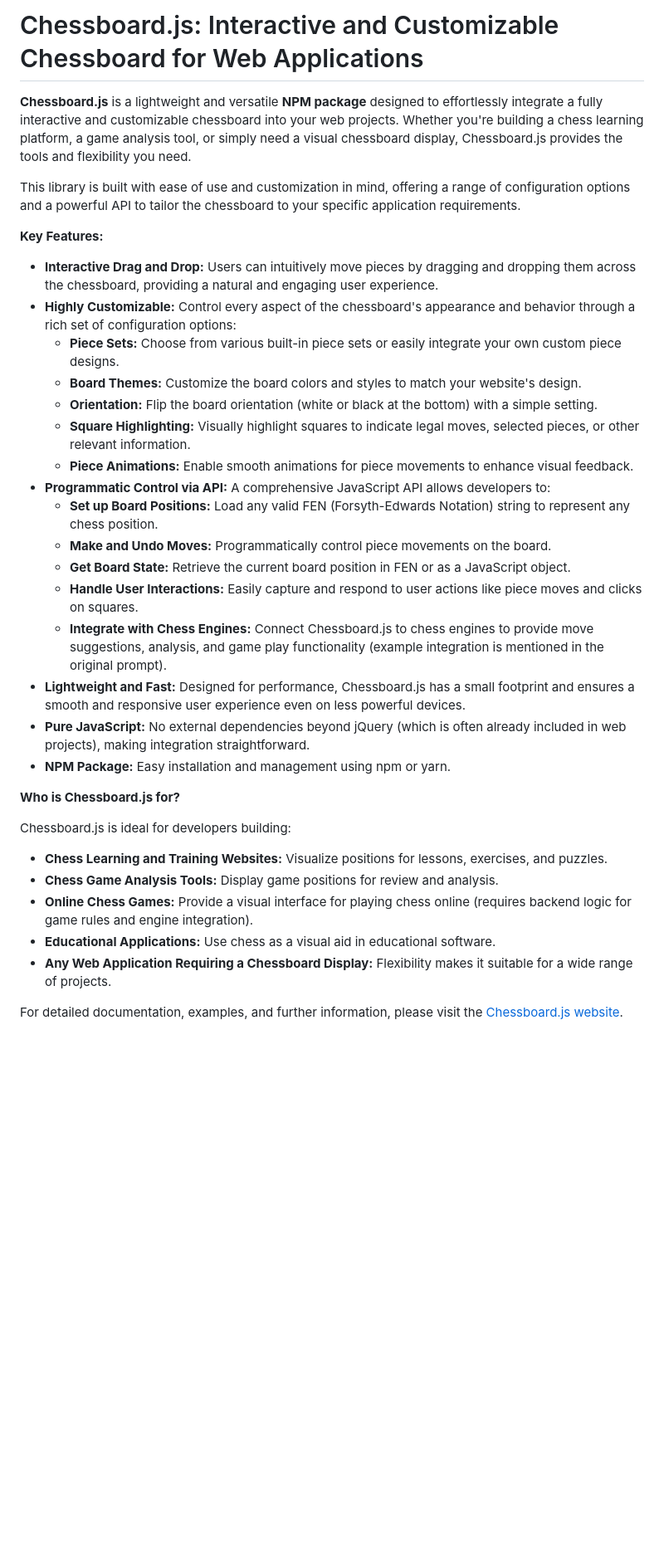
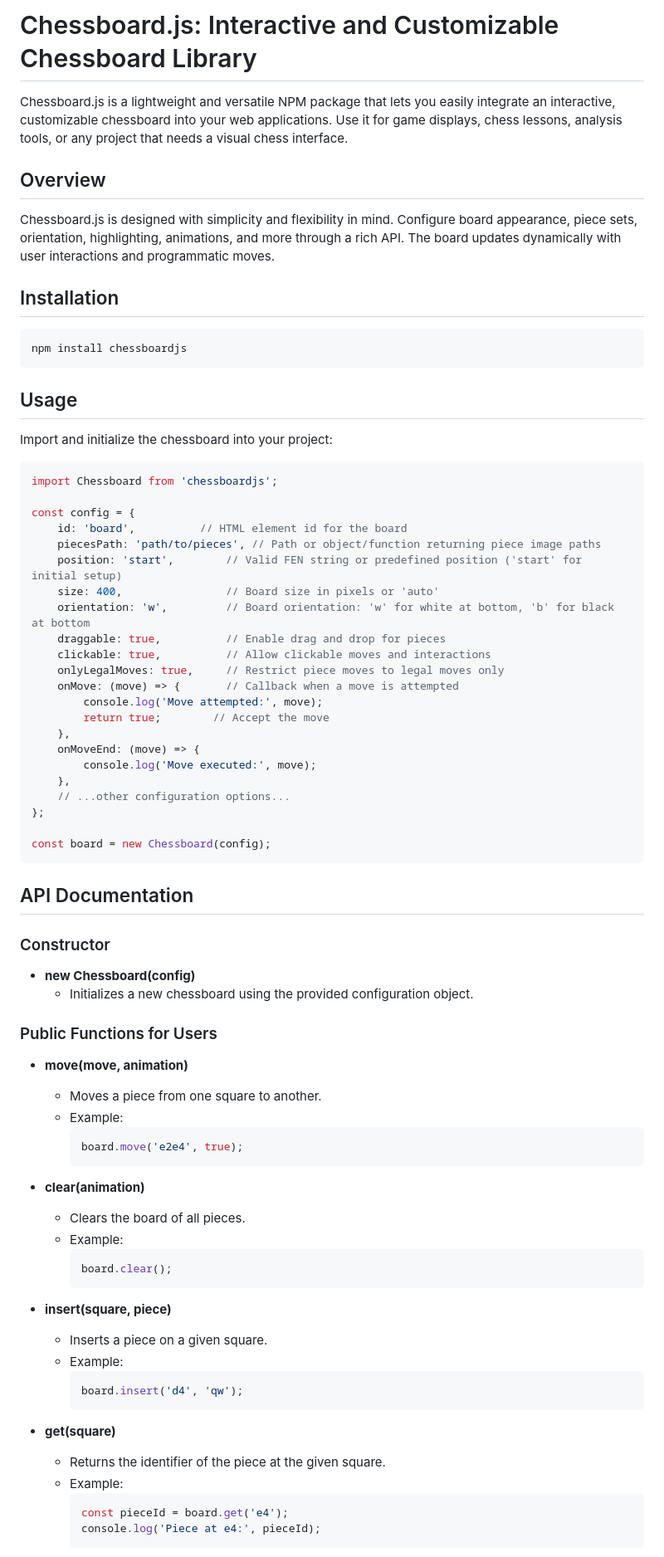
Before and after one commit to alepot55/Chessboard.js, a Markdown page: README.md, the part around one of its changes. Shown at 83% size. Rendered like a GitHub page; blank space fills up the shorter version.

Commit message:
Update README for improved clarity and structure; enhance installation and usage sections

````diff
--- a/README.md
+++ b/README.md
@@ -1,36 +1,76 @@
-# Chessboard.js: Interactive and Customizable Chessboard for Web Applications
+# Chessboard.js: Interactive and Customizable Chessboard Library
 
-**Chessboard.js** is a lightweight and versatile **NPM package** designed to effortlessly integrate a fully interactive and customizable chessboard into your web projects. Whether you're building a chess learning platform, a game analysis tool, or simply need a visual chessboard display, Chessboard.js provides the tools and flexibility you need.
+Chessboard.js is a lightweight and versatile NPM package that lets you easily integrate an interactive, customizable chessboard into your web applications. Use it for game displays, chess lessons, analysis tools, or any project that needs a visual chess interface.
 
-This library is built with ease of use and customization in mind, offering a range of configuration options and a powerful API to tailor the chessboard to your specific application requirements.
+## Overview
+Chessboard.js is designed with simplicity and flexibility in mind. Configure board appearance, piece sets, orientation, highlighting, animations, and more through a rich API. The board updates dynamically with user interactions and programmatic moves.
 
-**Key Features:**
+## Installation
+```bash
+npm install chessboardjs
+```
 
-*   **Interactive Drag and Drop:** Users can intuitively move pieces by dragging and dropping them across the chessboard, providing a natural and engaging user experience.
-*   **Highly Customizable:**  Control every aspect of the chessboard's appearance and behavior through a rich set of configuration options:
-    *   **Piece Sets:** Choose from various built-in piece sets or easily integrate your own custom piece designs.
-    *   **Board Themes:**  Customize the board colors and styles to match your website's design.
-    *   **Orientation:**  Flip the board orientation (white or black at the bottom) with a simple setting.
-    *   **Square Highlighting:**  Visually highlight squares to indicate legal moves, selected pieces, or other relevant information.
-    *   **Piece Animations:**  Enable smooth animations for piece movements to enhance visual feedback.
-*   **Programmatic Control via API:**  A comprehensive JavaScript API allows developers to:
-    *   **Set up Board Positions:**  Load any valid FEN (Forsyth-Edwards Notation) string to represent any chess position.
-    *   **Make and Undo Moves:**  Programmatically control piece movements on the board.
-    *   **Get Board State:**  Retrieve the current board position in FEN or as a JavaScript object.
-    *   **Handle User Interactions:**  Easily capture and respond to user actions like piece moves and clicks on squares.
-    *   **Integrate with Chess Engines:**  Connect Chessboard.js to chess engines to provide move suggestions, analysis, and game play functionality (example integration is mentioned in the original prompt).
-*   **Lightweight and Fast:**  Designed for performance, Chessboard.js has a small footprint and ensures a smooth and responsive user experience even on less powerful devices.
-*   **Pure JavaScript:**  No external dependencies beyond jQuery (which is often already included in web projects), making integration straightforward.
-*   **NPM Package:**  Easy installation and management using npm or yarn.
+## Usage
+Import and initialize the chessboard into your project:
+```javascript
+import Chessboard from 'chessboardjs';
 
-**Who is Chessboard.js for?**
+const config = {
+    id: 'board',          // HTML element id for the board
+    piecesPath: 'path/to/pieces', // Path or object/function returning piece image paths
+    position: 'start',        // Valid FEN string or predefined position ('start' for initial setup)
+    size: 400,                // Board size in pixels or 'auto'
+    orientation: 'w',         // Board orientation: 'w' for white at bottom, 'b' for black at bottom
+    draggable: true,          // Enable drag and drop for pieces
+    clickable: true,          // Allow clickable moves and interactions
+    onlyLegalMoves: true,     // Restrict piece moves to legal moves only
+    onMove: (move) => {       // Callback when a move is attempted
+        console.log('Move attempted:', move);
+        return true;        // Accept the move
+    },
+    onMoveEnd: (move) => {
+        console.log('Move executed:', move);
+    },
+    // ...other configuration options...
+};
 
-Chessboard.js is ideal for developers building:
+const board = new Chessboard(config);
+```
 
-*   **Chess Learning and Training Websites:**  Visualize positions for lessons, exercises, and puzzles.
-*   **Chess Game Analysis Tools:**  Display game positions for review and analysis.
-*   **Online Chess Games:**  Provide a visual interface for playing chess online (requires backend logic for game rules and engine integration).
-*   **Educational Applications:**  Use chess as a visual aid in educational software.
-*   **Any Web Application Requiring a Chessboard Display:**  Flexibility makes it suitable for a wide range of projects.
+## API Documentation
 
-For detailed documentation, examples, and further information, please visit the [Chessboard.js website](https://sites.google.com/view/chessboard-js/home).
+### Constructor
+- **new Chessboard(config)**
+  - Initializes a new chessboard using the provided configuration object.
+
+### Public Functions for Users
+
+- **move(move, animation)**
+  - Moves a piece from one square to another.
+  - Example:
+    ```javascript
+    board.move('e2e4', true);
+    ```
+
+- **clear(animation)**
+  - Clears the board of all pieces.
+  - Example:
+    ```javascript
+    board.clear();
+    ```
+
+- **insert(square, piece)**
+  - Inserts a piece on a given square.
+  - Example:
+    ```javascript
+    board.insert('d4', 'qw');
+    ```
+
+- **get(square)**
+  - Returns the identifier of the piece at the given square.
+  - Example:
+    ```javascript
+    const pieceId = board.get('e4');
+    console.log('Piece at e4:', pieceId);
+    ```
+
````
Also changed, not shown: other parts of README.md (+66 -0 lines).
